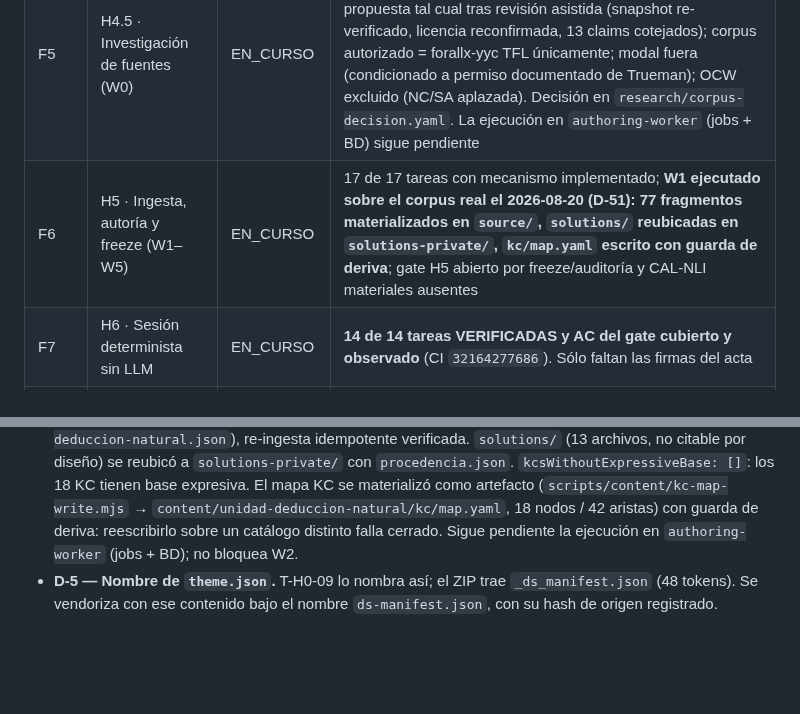
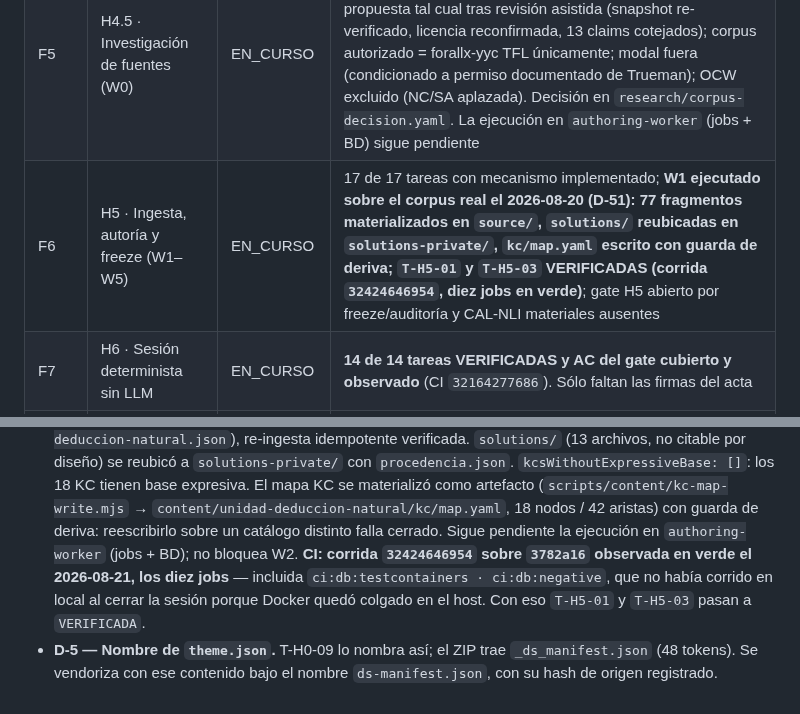
Before and after one commit to MEX-AmatsuMikaboshi/profe_ia, a Markdown page: docs/plan/PLAN_STATUS.md, 2 parts joined by grey strips. Rendered like a GitHub page; blank space fills up the shorter version.

```diff
--- a/docs/plan/PLAN_STATUS.md
+++ b/docs/plan/PLAN_STATUS.md
@@ -182,7 +182,7 @@ docente**, que necesita el binding ganador: no se alcanza escribiendo código.
 | F2 | H2 · cierre del gate | EN_CURSO | Las 16 tareas están HECHAS; falta la ejecución en `main` |
 | F4 | H4 · Pasarela de modelo | EN_CURSO | **10 de 12 tareas + `T-H4-10` en curso.** Harness, piloto, conjunto material de 200 casos y capa de cómputo de gates construidos; gasto autorizado (D-40). **La corrida está bloqueada por corpus: dos de los seis gates no se pueden medir con `content/` en marcadores (D-45).** Falta además la revisión humana del conjunto (D-41). `T-H4-11` sigue bloqueada: exige dos proveedores, y ninguno vigente de OpenAI publica snapshot fechado (D-44) |
 | F5 | H4.5 · Investigación de fuentes (W0) | EN_CURSO | **8 de 8 tareas HECHAS y gate H4.5 decidido (D-50): `corpus_autorizado` el 2026-08-19.** El propietario firmó la propuesta tal cual tras revisión asistida (snapshot re-verificado, licencia reconfirmada, 13 claims cotejados); corpus autorizado = forallx-yyc TFL únicamente; modal fuera (condicionado a permiso documentado de Trueman); OCW excluido (NC/SA aplazada). Decisión en `research/corpus-decision.yaml`. La ejecución en `authoring-worker` (jobs + BD) sigue pendiente |
-| F6 | H5 · Ingesta, autoría y freeze (W1–W5) | EN_CURSO | 17 de 17 tareas con mecanismo implementado; **W1 ejecutado sobre el corpus real el 2026-08-20 (D-51): 77 fragmentos materializados en `source/`, `solutions/` reubicadas en `solutions-private/`, `kc/map.yaml` escrito con guarda de deriva**; gate H5 abierto por freeze/auditoría y CAL-NLI materiales ausentes |
+| F6 | H5 · Ingesta, autoría y freeze (W1–W5) | EN_CURSO | 17 de 17 tareas con mecanismo implementado; **W1 ejecutado sobre el corpus real el 2026-08-20 (D-51): 77 fragmentos materializados en `source/`, `solutions/` reubicadas en `solutions-private/`, `kc/map.yaml` escrito con guarda de deriva; `T-H5-01` y `T-H5-03` VERIFICADAS (corrida `32424646954`, diez jobs en verde)**; gate H5 abierto por freeze/auditoría y CAL-NLI materiales ausentes |
 | F7 | H6 · Sesión determinista sin LLM | EN_CURSO | **14 de 14 tareas VERIFICADAS y AC del gate cubierto y observado** (CI `32164277686`). Sólo faltan las firmas del acta |
 | F8 | H7 · Profesor IA de sesión | EN_CURSO | **2 de 7 tareas.** `T-H7-02` (anclaje) y `T-H7-03` (no revelación y suite adversarial) **VERIFICADAS**, las dos sin proveedor. Lo que queda vive en el bucle de `T-H7-01`, que exige el ganador de BENCH-01 |
 | F9–F16 | — | PENDIENTE | Ver dependencias en `Plan.md` §9 |
@@ -705,5 +705,8 @@ Consecuencia: **ya no queda ningún catálogo pendiente** (`pendingCatalogs()` d
   KC se materializó como artefacto (`scripts/content/kc-map-write.mjs` →
   `content/unidad-deduccion-natural/kc/map.yaml`, 18 nodos / 42 aristas) con guarda de deriva:
   reescribirlo sobre un catálogo distinto falla cerrado. Sigue pendiente la ejecución en
-  `authoring-worker` (jobs + BD); no bloquea W2.
+  `authoring-worker` (jobs + BD); no bloquea W2. **CI: corrida `32424646954` sobre `3782a16`
+  observada en verde el 2026-08-21, los diez jobs** — incluida `ci:db:testcontainers · ci:db:negative`,
+  que no había corrido en local al cerrar la sesión porque Docker quedó colgado en el host. Con eso
+  `T-H5-01` y `T-H5-03` pasan a `VERIFICADA`.
 - **D-5 — Nombre de `theme.json`.** T-H0-09 lo nombra así; el ZIP trae `_ds_manifest.json` (48 tokens). Se vendoriza con ese contenido bajo el nombre `ds-manifest.json`, con su hash de origen registrado.
```
Also changed, not shown: other parts of docs/plan/PLAN_STATUS.md (+2 -2 lines), docs/plan/HANDOFF.md (+4 -0 lines).
